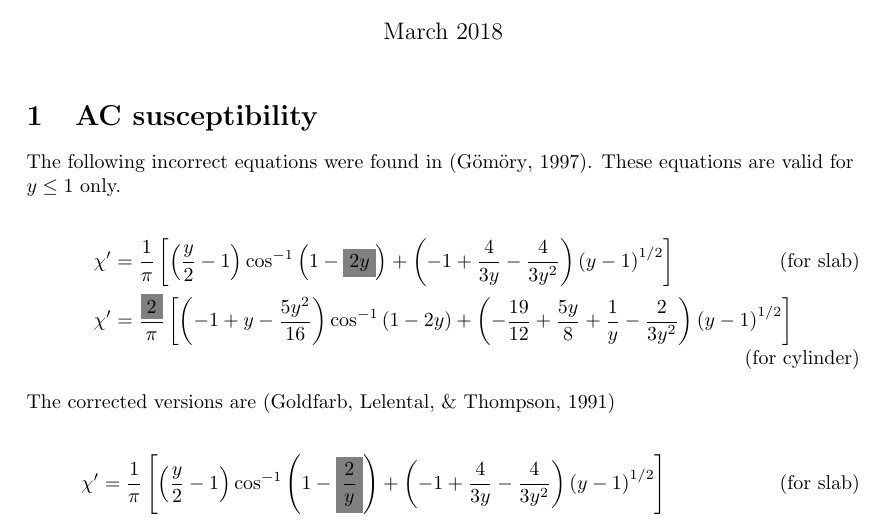
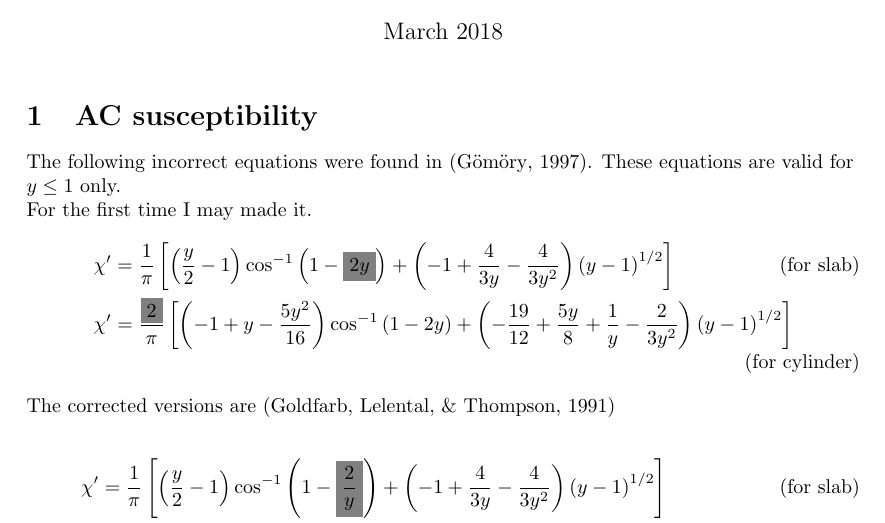
Before and after one commit to fedowser/acs, a LaTeX document (main.tex): part of page 1 of 2, cut so that both start at the same text. Compiled offline with pdfLaTeX.

Commit message:
Changes from papeeria

```diff
--- a/main.tex
+++ b/main.tex
@@ -18,6 +18,7 @@
 
 The following incorrect equations were found in \cite{gomory1997characterization}. These equations are valid for $y\leq 1$ only.
 
+For the first time I may made it.
 \begin{align*}
 {\chi}' &=\frac{1}{\pi }\left [  \left ( \frac{y}{2}-1 \right ) \cos^{-1}\left (1- \mathl{gray}{2y}  \right )+ \left( -1 +\frac{4}{3y}-\frac{4}{3y^2} \right ) \left(y-1 \right )^{1/2}\right ]\tag{for slab}\\
 {\chi}' &=\frac{\mathl{gray}{2}}{\pi}\left [\left (-1+y-\frac{5y^2}{16}\right ) \cos^{-1}\left ( 1-2y \right )+\left (-\frac{19}{12} + \frac{5y}{8}+\frac{1}{y}-\frac{2}{3y^2}\right ) \left (y-1 \right )^{1/2} \right ] \tag{for cylinder}
```
